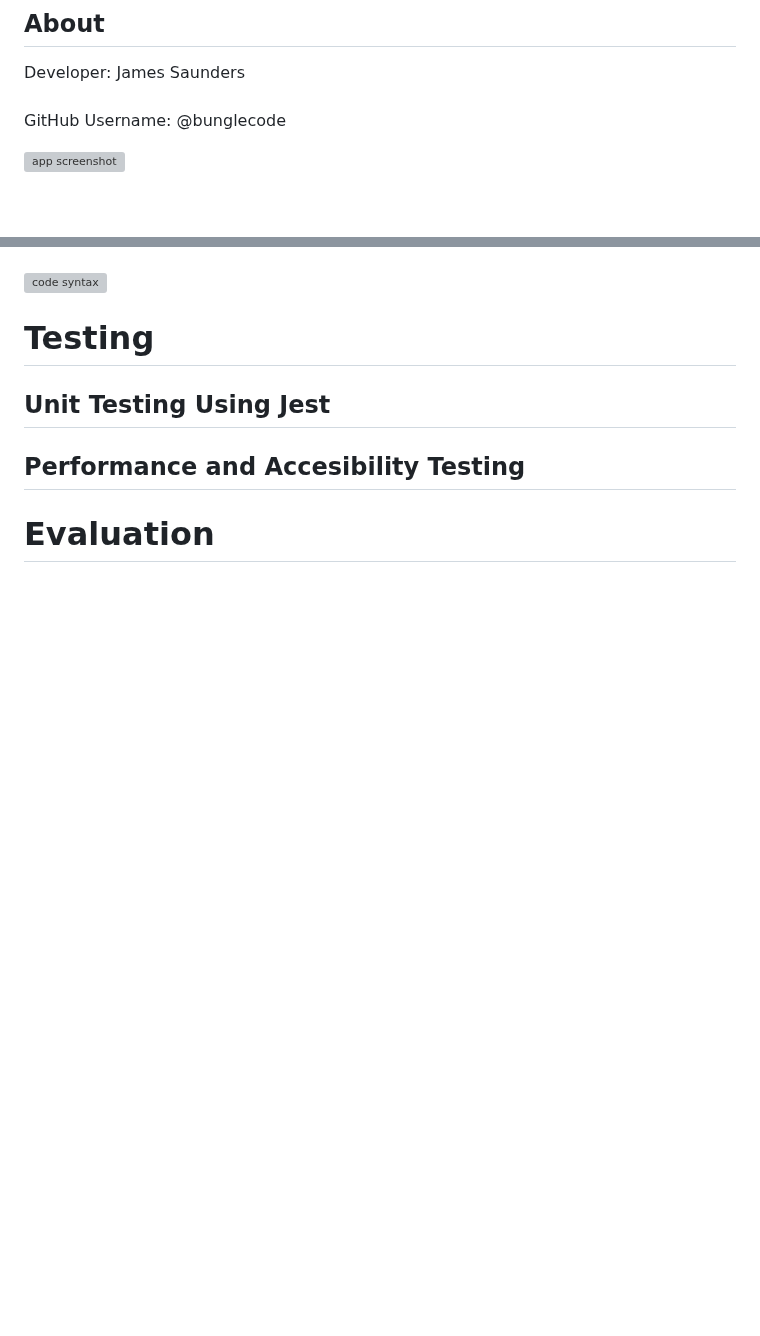
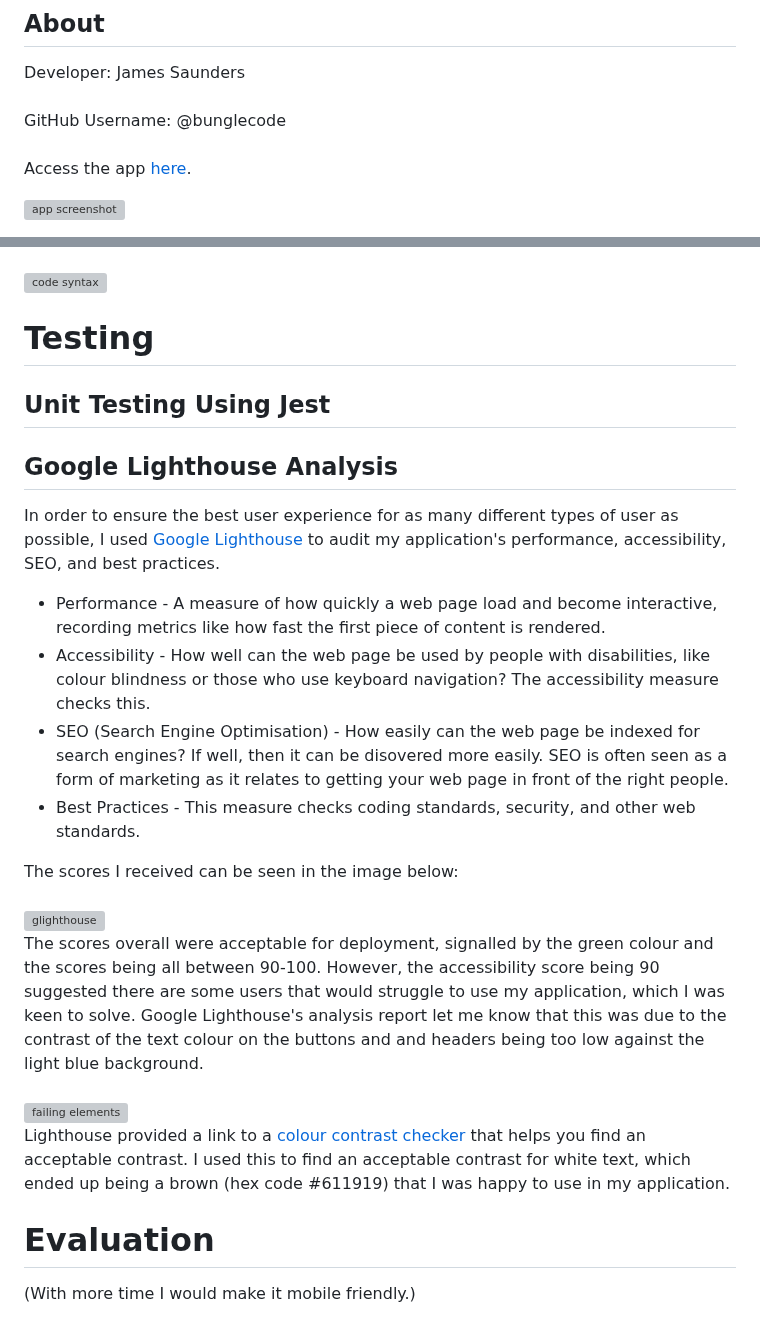
Before and after one commit to bunglecode/se-jun-24, a Markdown page: README.md, 2 parts joined by grey strips. Rendered like a GitHub page; blank space fills up the shorter version; grey boxes are pictures that could not be loaded.

```diff
--- a/README.md
+++ b/README.md
@@ -7,7 +7,9 @@ Northeastern University submission
 ## About
 Developer: James Saunders \
 \
-GitHub Username: @bunglecode
+GitHub Username: @bunglecode \
+\
+Access the app [here](https://bunglecode.github.io/se-jun-24/).
 
 ![app screenshot](https://github.com/bunglecode/se-jun-24/assets/53307096/9517c99e-f10d-4192-8098-c98ec320054e)
 
@@ -97,6 +99,23 @@ I also used camel case when defining and calling functions, making the syntax ea
 
 # Testing
 ## Unit Testing Using Jest
-## Performance and Accesibility Testing
+## Google Lighthouse Analysis
+In order to ensure the best user experience for as many different types of user as possible, I used [Google Lighthouse](https://developer.chrome.com/docs/lighthouse/overview) to audit my application's performance, accessibility, SEO, and best practices.
+- Performance - A measure of how quickly a web page load and become interactive, recording metrics like how fast the first piece of content is rendered.
+- Accessibility - How well can the web page be used by people with disabilities, like colour blindness or those who use keyboard navigation? The accessibility measure checks this.
+- SEO (Search Engine Optimisation) - How easily can the web page be indexed for search engines? If well, then it can be disovered more easily. SEO is often seen as a form of marketing as it relates to getting your web page in front of the right people.
+- Best Practices - This measure checks coding standards, security, and other web standards.
+
+The scores I received can be seen in the image below: \
+\
+![glighthouse](https://github.com/bunglecode/se-jun-24/assets/53307096/a0e40be6-2bbb-463e-8c41-8713b4845cd9) \
+The scores overall were acceptable for deployment, signalled by the green colour and the scores being all between 90-100. However, the accessibility score being 90 suggested there are some users that would struggle to use my application, which I was keen to solve. Google Lighthouse's analysis report let me know that this was due to the contrast of the text colour on the buttons and and headers being too low against the light blue background. \
+\
+![failing elements](https://github.com/bunglecode/se-jun-24/assets/53307096/d95e8f48-2db3-4f14-90d7-3c8d20b58451) \
+Lighthouse provided a link to a [colour contrast checker](https://dequeuniversity.com/rules/axe/4.9/color-contrast) that helps you find an acceptable contrast. I used this to find an acceptable contrast for white text, which ended up being a brown (hex code #611919) that I was happy to use in my application.
+
+
+
 
 # Evaluation
+(With more time I would make it mobile friendly.)
```
